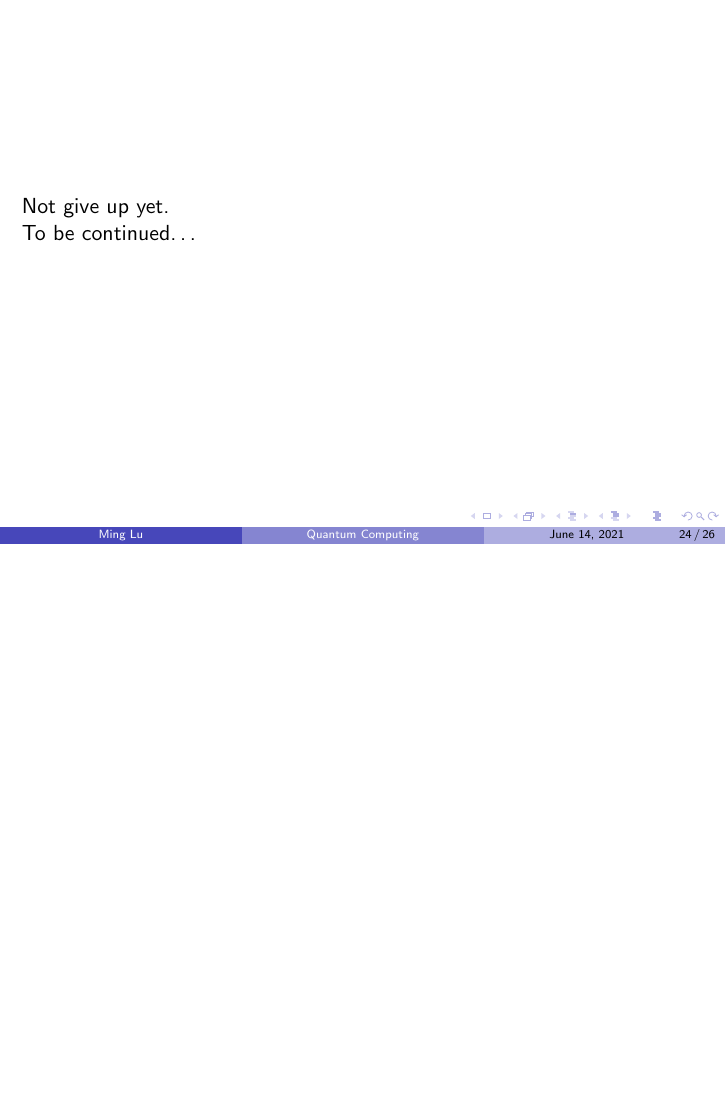
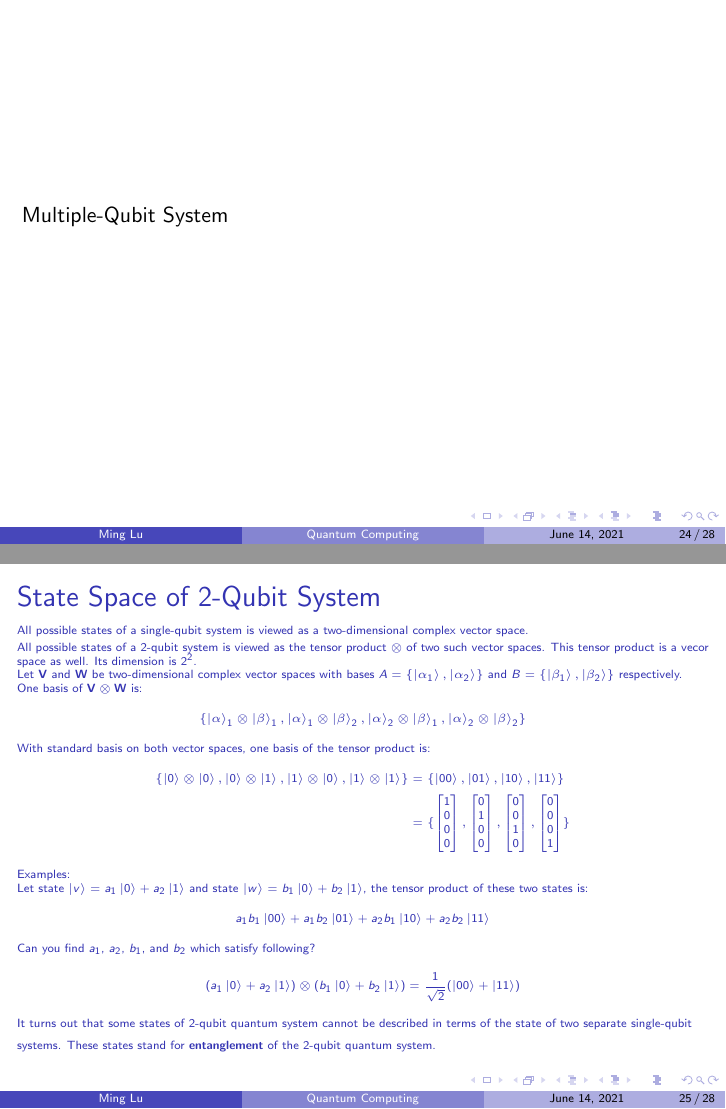
Before and after one commit to minglumlu/gentle-intro-notes, LaTeX slides (notes-of-quantum-computing.tex): page 24 of 26 before the commit and pages 24 and 25 of 28 after it, the two joined at a grey line, the shorter picture padded with empty space. Compiled offline with pdfLaTeX.

Commit message:
Two-Qubit system
Signed-off-by: Ming Lu <ming_lu_mlu@163.com>

```diff
--- a/notes-of-quantum-computing.tex
+++ b/notes-of-quantum-computing.tex
@@ -664,6 +664,49 @@
   }%
 \end{frame}
 
+\section{Multiple-Qubit System}
+\begin{frame}
+  Multiple-Qubit System
+\end{frame}
+
+\begin{frame}{State Space of 2-Qubit System}
+  {\tiny
+  All possible states of a single-qubit system is viewed as a two-dimensional complex vector space.\\
+  All possible states of a 2-qubit system is viewed as the tensor product $\otimes$ of two such vector spaces.
+  This tensor product is a vecor space as well. Its dimension is $2^2$.\\
+  Let $\mathbf{V}$ and $\mathbf{W}$ be two-dimensional complex vector spaces with
+  bases $A=\{\ket{\alpha_1}, \ket{\alpha_2}\}$ and $B=\{\ket{\beta_1}, \ket{\beta_2}\}$ respectively. \\
+  One basis of $\mathbf{V} \otimes \mathbf{W}$ is:
+  \begin{align*}
+    \{\ket\alpha_1 \otimes \ket\beta_1,
+       \ket\alpha_1 \otimes \ket\beta_2,
+       \ket\alpha_2 \otimes \ket\beta_1,
+       \ket\alpha_2 \otimes \ket\beta_2 \}
+  \end{align*}
+  With standard basis on both vector spaces, one basis of the tensor product is:
+  \begin{align*}
+    \{\ket0 \otimes \ket0, \ket0 \otimes \ket1, \ket1 \otimes \ket0, \ket1 \otimes \ket1 \}
+    &= \{\ket{00}, \ket{01}, \ket{10}, \ket{11} \} \\
+    &= \{
+      \begin{bmatrix} 1 \\ 0 \\ 0 \\ 0 \end{bmatrix},
+      \begin{bmatrix} 0 \\ 1 \\ 0 \\ 0 \end{bmatrix},
+      \begin{bmatrix} 0 \\ 0 \\ 1 \\ 0 \end{bmatrix},
+      \begin{bmatrix} 0 \\ 0 \\ 0 \\ 1 \end{bmatrix}
+    \}
+  \end{align*}
+  Examples: \\
+  Let state $\ket{v}=a_1\ket0 + a_2\ket1$ and state $\ket{w}=b_1\ket0 + b_2\ket1$, the tensor product of these two states is:
+  \begin{align*}
+  a_1b_1\ket{00} + a_1b_2\ket{01} + a_2b_1\ket{10} + a_2b_2\ket{11}
+  \end{align*}
+  Can you find $a_1$, $a_2$, $b_1$, and $b_2$ which satisfy following?
+  \begin{align*}
+  (a_1\ket0 + a_2\ket1) \otimes (b_1\ket0 + b_2\ket1) = \frac{1}{\sqrt2}(\ket{00} + \ket{11})
+  \end{align*}
+  It turns out that some states of 2-qubit quantum system cannot be described in terms of the state of two separate single-qubit systems.
+  These states stand for \textbf{entanglement} of the 2-qubit quantum system.
+  }%
+\end{frame}
 
 \begin{frame}
   Not give up yet.
```
Also changed, not shown: notes-of-quantum-computing.tex (12 more changed lines).
